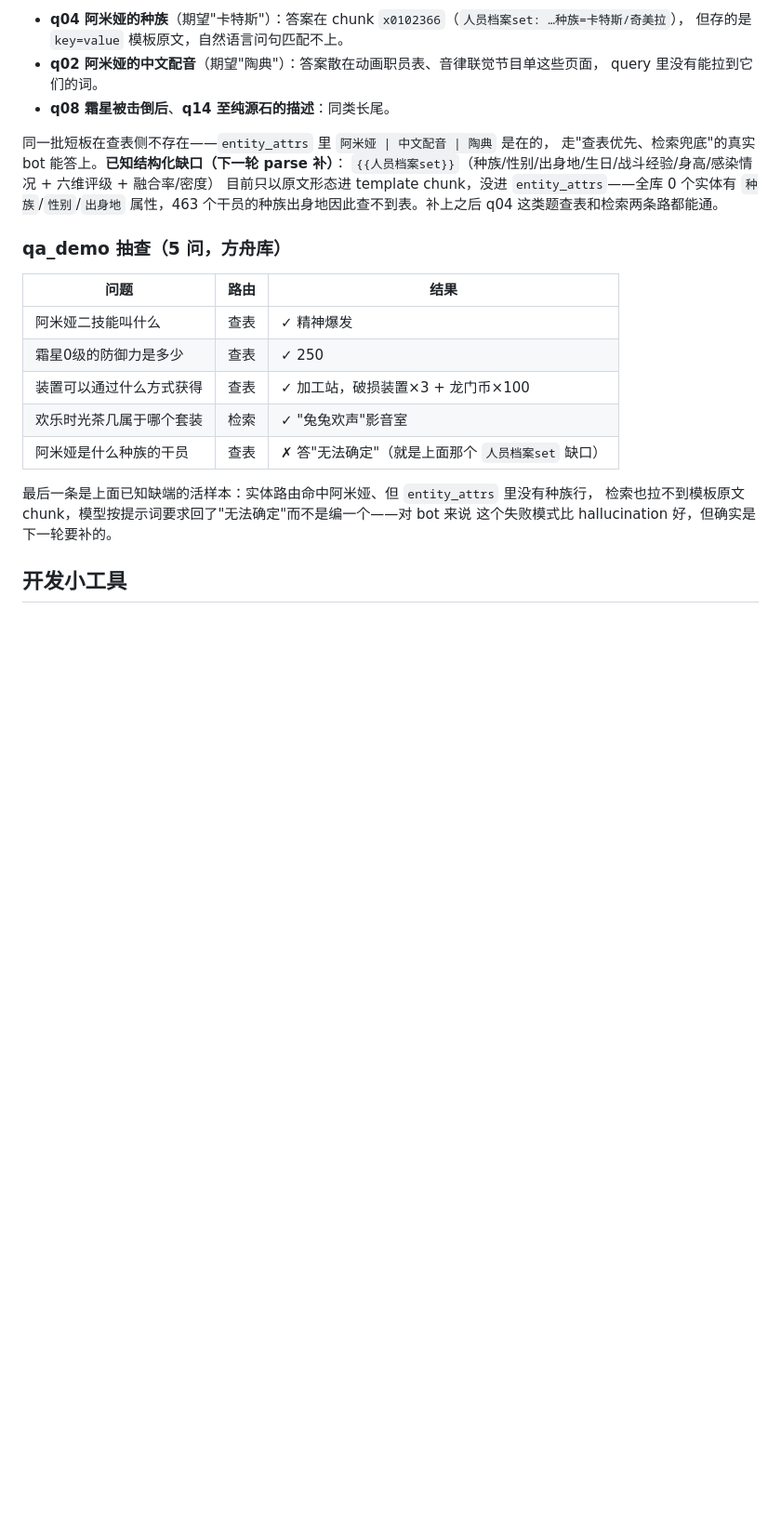
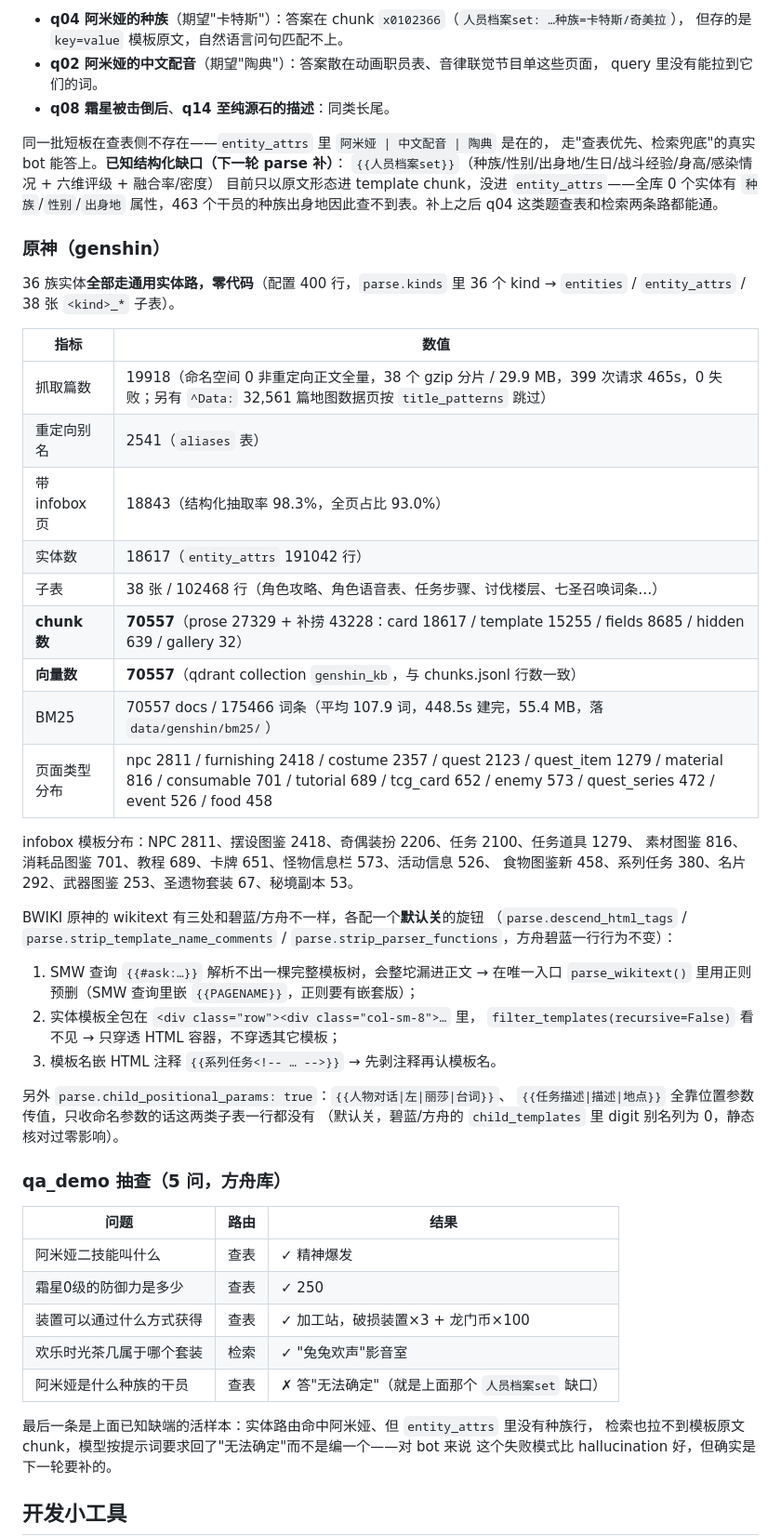
Before and after one commit to tianyin231/AniSignal, a Markdown page: kb/README.md, the part around one of its changes. Shown at 93% size. GitHub-like rendering; blank space fills up the shorter version.

Commit message:
README 补原神一节：70557 chunk / 70557 向量 / 36 族实体零代码，外加 embed_resume.sh 的 -v 说明
Co-Authored-By: Claude Code <noreply@anthropic.com>

```diff
--- a/kb/README.md
+++ b/kb/README.md
@@ -208,6 +209,41 @@ BM25 索引 **120114 docs / 188010 词条**（jieba 分词，232s 建完，84.7
 目前只以原文形态进 template chunk，没进 `entity_attrs`——全库 0 个实体有 `种族`/`性别`/`出身地`
 属性，463 个干员的种族出身地因此查不到表。补上之后 q04 这类题查表和检索两条路都能通。
 
+### 原神（genshin）
+
+36 族实体**全部走通用实体路，零代码**（配置 400 行，`parse.kinds` 里 36 个 kind →
+`entities` / `entity_attrs` / 38 张 `<kind>_*` 子表）。
+
+| 指标 | 数值 |
+|---|---|
+| 抓取篇数 | 19918（命名空间 0 非重定向正文全量，38 个 gzip 分片 / 29.9 MB，399 次请求 465s，0 失败；另有 `^Data:` 32,561 篇地图数据页按 `title_patterns` 跳过） |
+| 重定向别名 | 2541（`aliases` 表） |
+| 带 infobox 页 | 18843（结构化抽取率 98.3%，全页占比 93.0%） |
+| 实体数 | 18617（`entity_attrs` 191042 行） |
+| 子表 | 38 张 / 102468 行（角色攻略、角色语音表、任务步骤、讨伐楼层、七圣召唤词条…） |
+| **chunk 数** | **70557**（prose 27329 + 补捞 43228：card 18617 / template 15255 / fields 8685 / hidden 639 / gallery 32） |
+| **向量数** | **70557**（qdrant collection `genshin_kb`，与 chunks.jsonl 行数一致） |
+| BM25 | 70557 docs / 175466 词条（平均 107.9 词，448.5s 建完，55.4 MB，落 `data/genshin/bm25/`） |
+| 页面类型分布 | npc 2811 / furnishing 2418 / costume 2357 / quest 2123 / quest_item 1279 / material 816 / consumable 701 / tutorial 689 / tcg_card 652 / enemy 573 / quest_series 472 / event 526 / food 458 |
+
+infobox 模板分布：NPC 2811、摆设图鉴 2418、奇偶装扮 2206、任务 2100、任务道具 1279、
+素材图鉴 816、消耗品图鉴 701、教程 689、卡牌 651、怪物信息栏 573、活动信息 526、
+食物图鉴新 458、系列任务 380、名片 292、武器图鉴 253、圣遗物套装 67、秘境副本 53。
+
+BWIKI 原神的 wikitext 有三处和碧蓝/方舟不一样，各配一个**默认关**的旋钮
+（`parse.descend_html_tags` / `parse.strip_template_name_comments` /
+`parse.strip_parser_functions`，方舟碧蓝一行行为不变）：
+
+1. SMW 查询 `{{#ask:…}}` 解析不出一棵完整模板树，会整坨漏进正文 →
+   在唯一入口 `parse_wikitext()` 里用正则预删（SMW 查询里嵌 `{{PAGENAME}}`，正则要有嵌套版）；
+2. 实体模板全包在 `<div class="row"><div class="col-sm-8">…` 里，
+   `filter_templates(recursive=False)` 看不见 → 只穿透 HTML 容器，不穿透其它模板；
+3. 模板名嵌 HTML 注释 `{{系列任务<!-- … -->}}` → 先剥注释再认模板名。
+
+另外 `parse.child_positional_params: true`：`{{人物对话|左|丽莎|台词}}`、
+`{{任务描述|描述|地点}}` 全靠位置参数传值，只收命名参数的话这两类子表一行都没有
+（默认关，碧蓝/方舟的 `child_templates` 里 digit 别名列为 0，静态核对过零影响）。
+
 ### qa_demo 抽查（5 问，方舟库）
 
 | 问题 | 路由 | 结果 |
```
Also changed, not shown: other parts of kb/README.md (+13 -10 lines).
